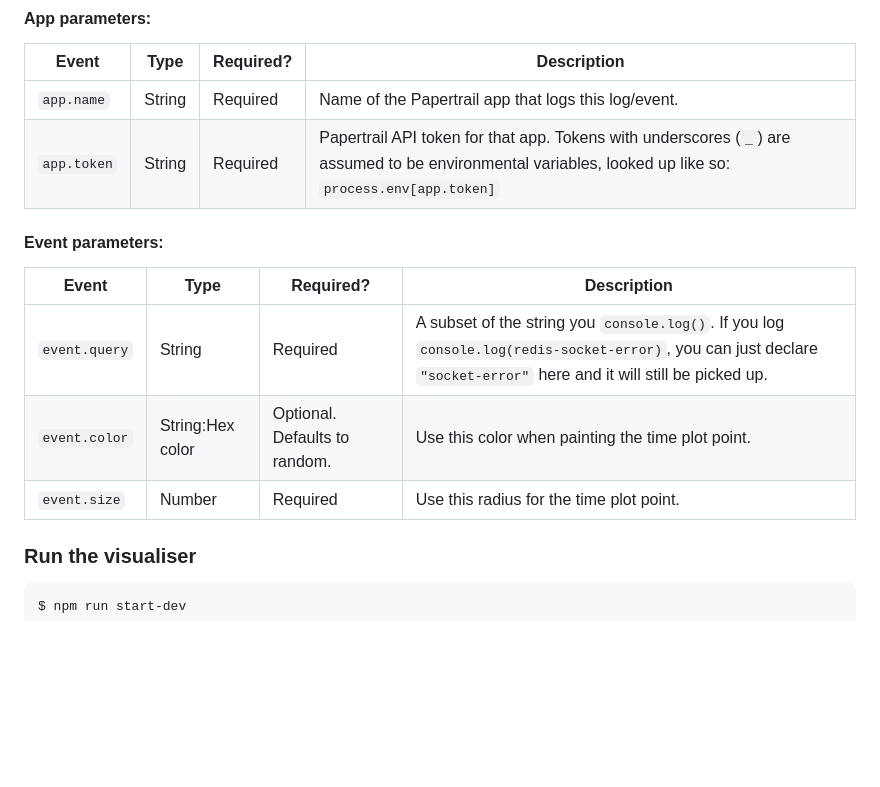
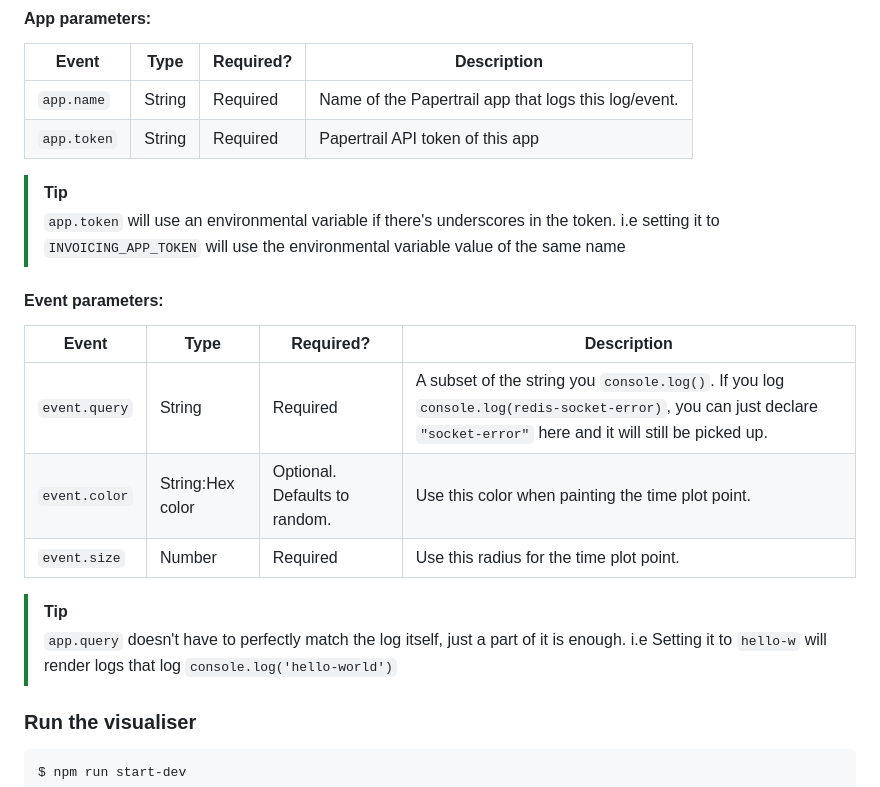
Before and after one commit to TheProfs/log-plotter, a Markdown page: README.md, the part around the change. Rendered like a GitHub page; blank space fills up the shorter version.

Commit message:
add a couple tips

```diff
--- a/README.md
+++ b/README.md
@@ -78,7 +78,12 @@ apps:
 | Event | Type | Required? | Description |
 |---|---|---|---|
 | `app.name` | String | Required | Name of the Papertrail app that logs this log/event. |
-| `app.token` | String | Required | Papertrail API token for that app. Tokens with underscores (`_`) are assumed to be environmental variables, looked up like so: `process.env[app.token]`  |
+| `app.token` | String | Required | Papertrail API token of this app |
+
+> [!TIP]
+> `app.token` will use an environmental variable if there's underscores in the
+> token. i.e setting it to `INVOICING_APP_TOKEN` will use the environmental
+> variable value of the same name
 
 #### Event parameters:
 
@@ -87,6 +92,11 @@ apps:
 | `event.query` | String | Required | A subset of the string you `console.log()`.    If you log `console.log(redis-socket-error)`,  you can just declare `"socket-error"` here and it will still be picked up. |
 | `event.color` | String:Hex color | Optional.  Defaults to random. | Use this color when painting the time plot point. |
 | `event.size` | Number | Required | Use this radius for the time plot point. |
+
+> [!TIP]
+> `app.query` doesn't have to perfectly match the log itself, just a part of
+> it is enough. i.e Setting it to `hello-w` will render logs that log
+> `console.log('hello-world')`
 
 
 ### Run the visualiser
```
